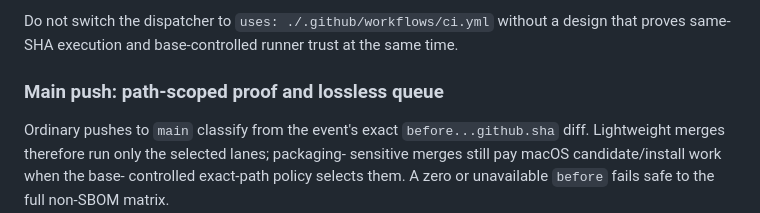
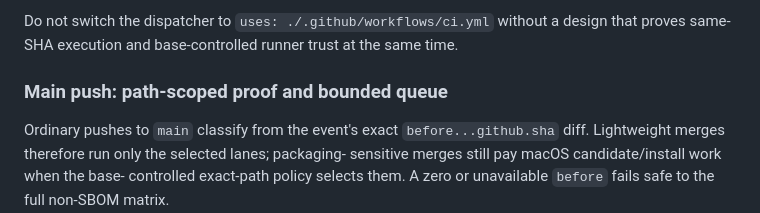
Before and after one commit to irinityhq/irin, a Markdown page: docs/ci-operating-model.md, the part around the change. Rendered like a GitHub page.

Commit message:
docs: rename main queue section away from lossless wording
Match the bounded 100-pending queue:max contract in the section title.

```diff
--- a/docs/ci-operating-model.md
+++ b/docs/ci-operating-model.md
@@ -41,7 +41,7 @@ Do not switch the dispatcher to `uses: ./.github/workflows/ci.yml` without a
 design that proves same-SHA execution and base-controlled runner trust at the
 same time.
 
-### Main push: path-scoped proof and lossless queue
+### Main push: path-scoped proof and bounded queue
 
 Ordinary pushes to `main` classify from the event's exact `before...github.sha`
 diff. Lightweight merges therefore run only the selected lanes; packaging-
```
